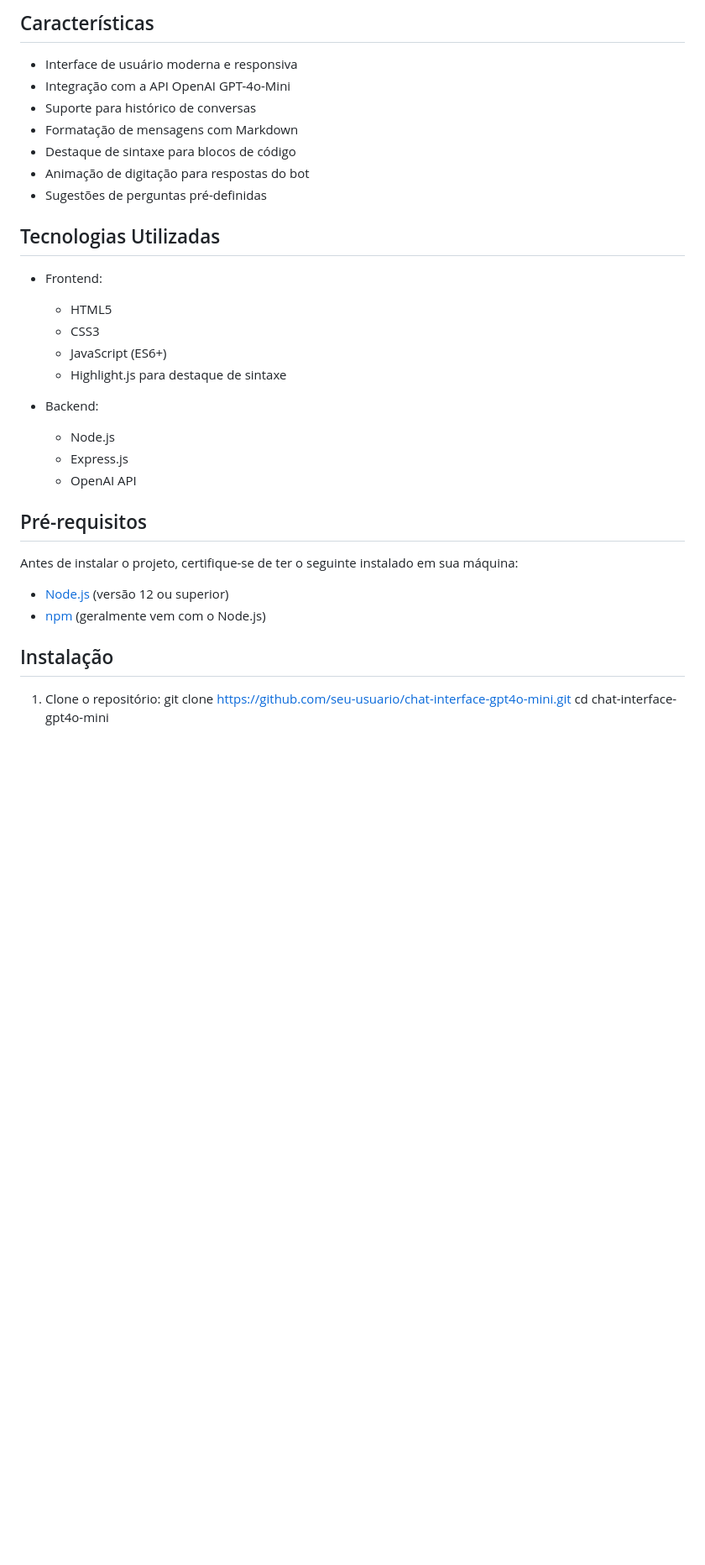
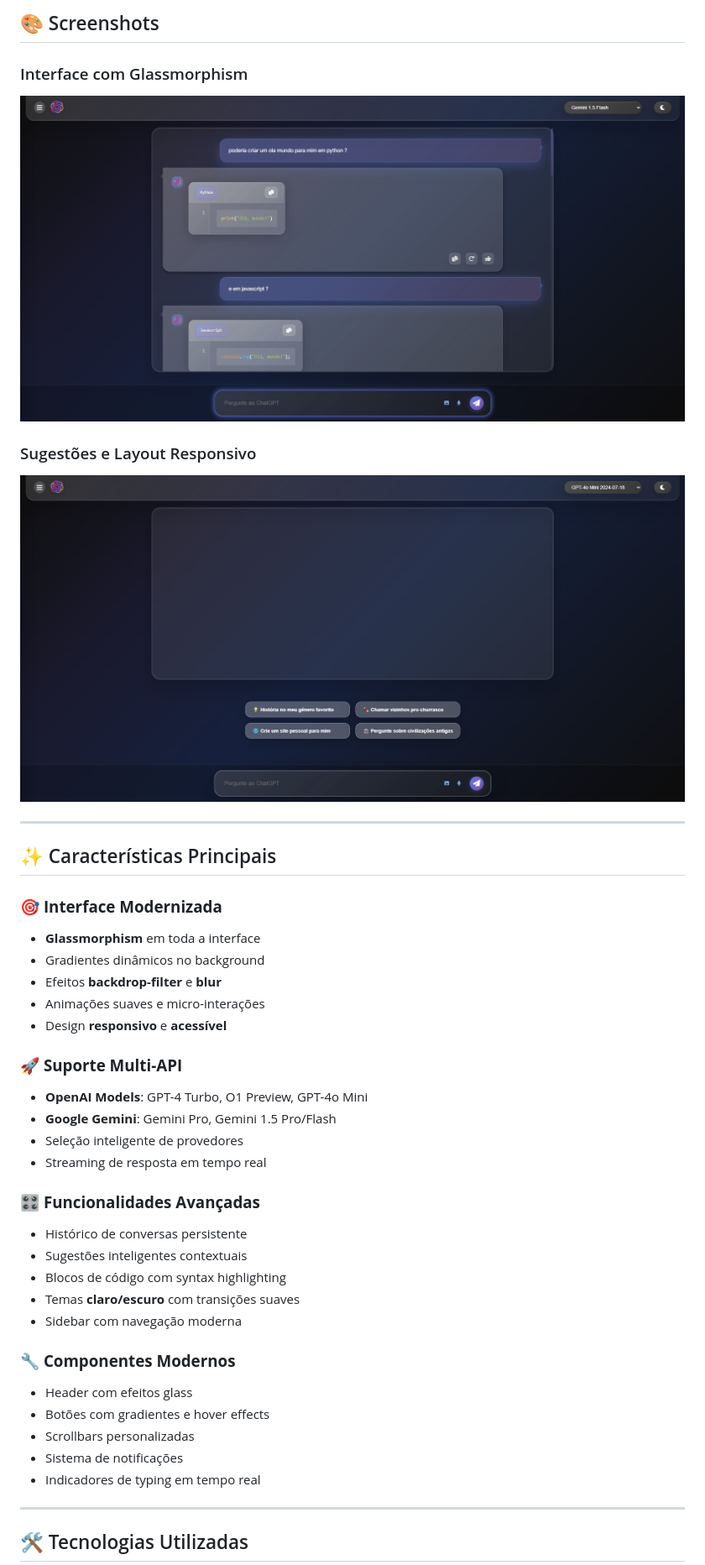
Before and after one commit to Brunexgmaer09/CHATGPT, a Markdown page: README.md, the part around one of its changes. Shown at 84% size. GitHub-like rendering; pictures changed too: Captura de tela 2025-07-09 172754.png (added), Captura de tela 2025-07-09 172817.png (added); blank space fills up the shorter version.

```diff
--- a/README.md
+++ b/README.md
@@ -11,38 +8,44 @@ Este projeto é uma interface de chat interativa inspirada no ChatGPT, utilizand
 
-## Características
+## 🎨 Screenshots
 
-- Interface de usuário moderna e responsiva
-- Integração com a API OpenAI GPT-4o-Mini
-- Suporte para histórico de conversas
-- Formatação de mensagens com Markdown
-- Destaque de sintaxe para blocos de código
-- Animação de digitação para respostas do bot
-- Sugestões de perguntas pré-definidas
+### Interface com Glassmorphism
+![Interface Moderna](Captura%20de%20tela%202025-07-09%20172754.png)
 
-## Tecnologias Utilizadas
+### Sugestões e Layout Responsivo
+![Sugestões Modernizadas](Captura%20de%20tela%202025-07-09%20172817.png)
 
-- Frontend:
-  - HTML5
-  - CSS3
-  - JavaScript (ES6+)
-  - Highlight.js para destaque de sintaxe
+---
 
-- Backend:
-  - Node.js
-  - Express.js
-  - OpenAI API
+## ✨ Características Principais
 
-## Pré-requisitos
+### 🎯 **Interface Modernizada**
+- **Glassmorphism** em toda a interface
+- Gradientes dinâmicos no background
+- Efeitos **backdrop-filter** e **blur**
+- Animações suaves e micro-interações
+- Design **responsivo** e **acessível**
 
-Antes de instalar o projeto, certifique-se de ter o seguinte instalado em sua máquina:
+### 🚀 **Suporte Multi-API**
+- **OpenAI Models**: GPT-4 Turbo, O1 Preview, GPT-4o Mini
+- **Google Gemini**: Gemini Pro, Gemini 1.5 Pro/Flash
+- Seleção inteligente de provedores
+- Streaming de resposta em tempo real
 
-- [Node.js](https://nodejs.org/) (versão 12 ou superior)
-- [npm](https://www.npmjs.com/) (geralmente vem com o Node.js)
+### 🎛️ **Funcionalidades Avançadas**
+- Histórico de conversas persistente
+- Sugestões inteligentes contextuais
+- Blocos de código com syntax highlighting
+- Temas **claro/escuro** com transições suaves
+- Sidebar com navegação moderna
 
-## Instalação
+### 🔧 **Componentes Modernos**
+- Header com efeitos glass
+- Botões com gradientes e hover effects
+- Scrollbars personalizadas
+- Sistema de notificações
+- Indicadores de typing em tempo real
 
-1. Clone o repositório:
-git clone https://github.com/seu-usuario/chat-interface-gpt4o-mini.git
-cd chat-interface-gpt4o-mini
+---
 
+## 🛠️ Tecnologias Utilizadas
 
```
Also changed, not shown: other parts of README.md (+149 -28 lines).
